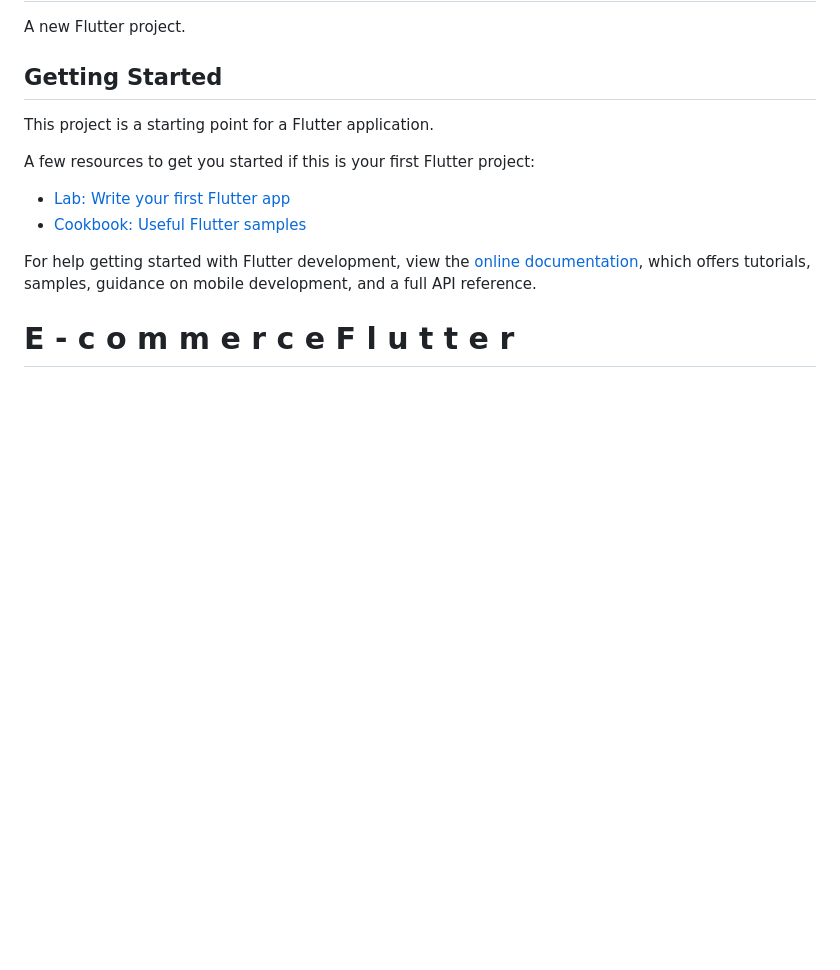
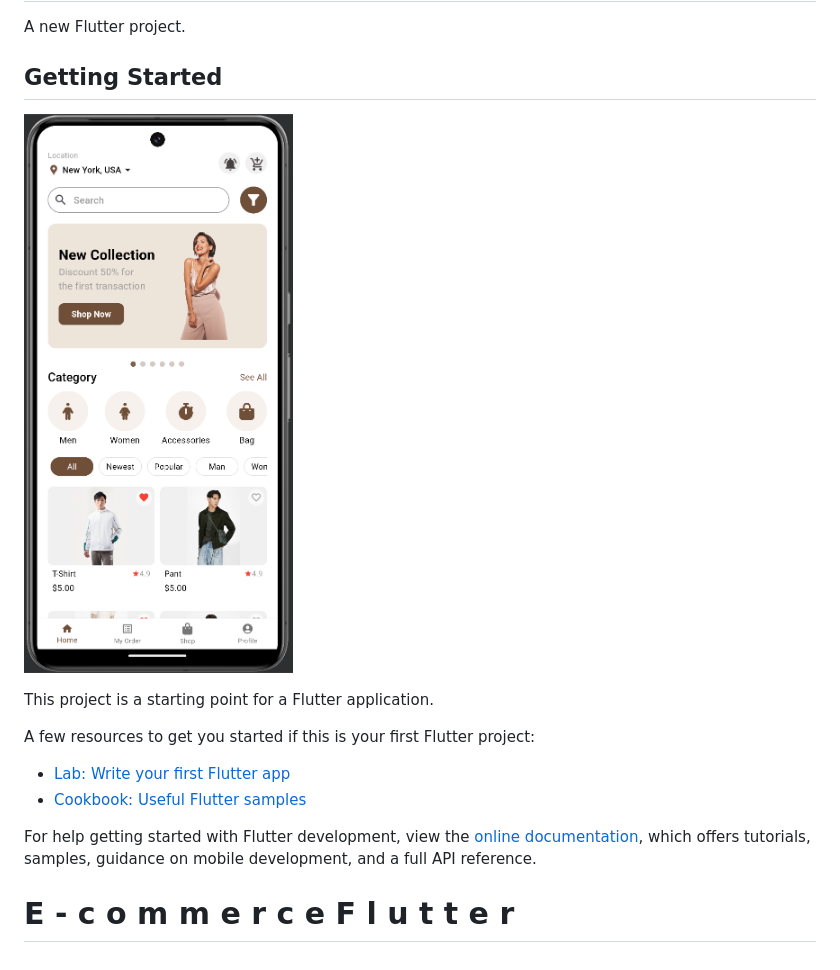
Before and after one commit to chhayhakk/E-commerceFlutter, a Markdown page: README.md, the part around the change. Drawn GitHub-style; pictures changed too: assets/images/project.png (added); blank space fills up the shorter version.

```diff
--- a/README.md
+++ b/README.md
@@ -3,6 +3,7 @@
 A new Flutter project.
 
 ## Getting Started
+![E-commerce App Screenshot](./assets/images/project.png)
 
 This project is a starting point for a Flutter application.
 
```
Also changed, not shown: 4 other files.
